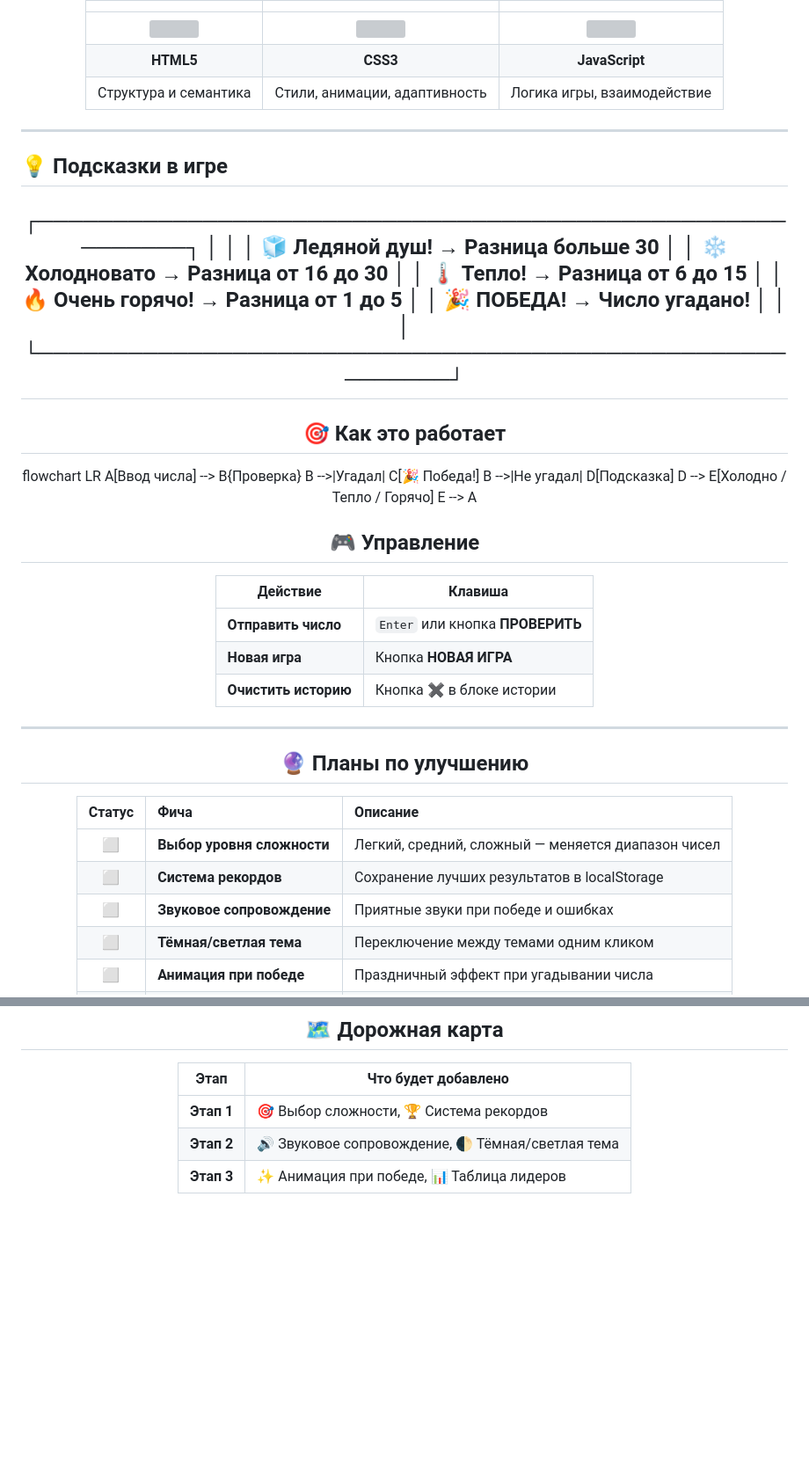
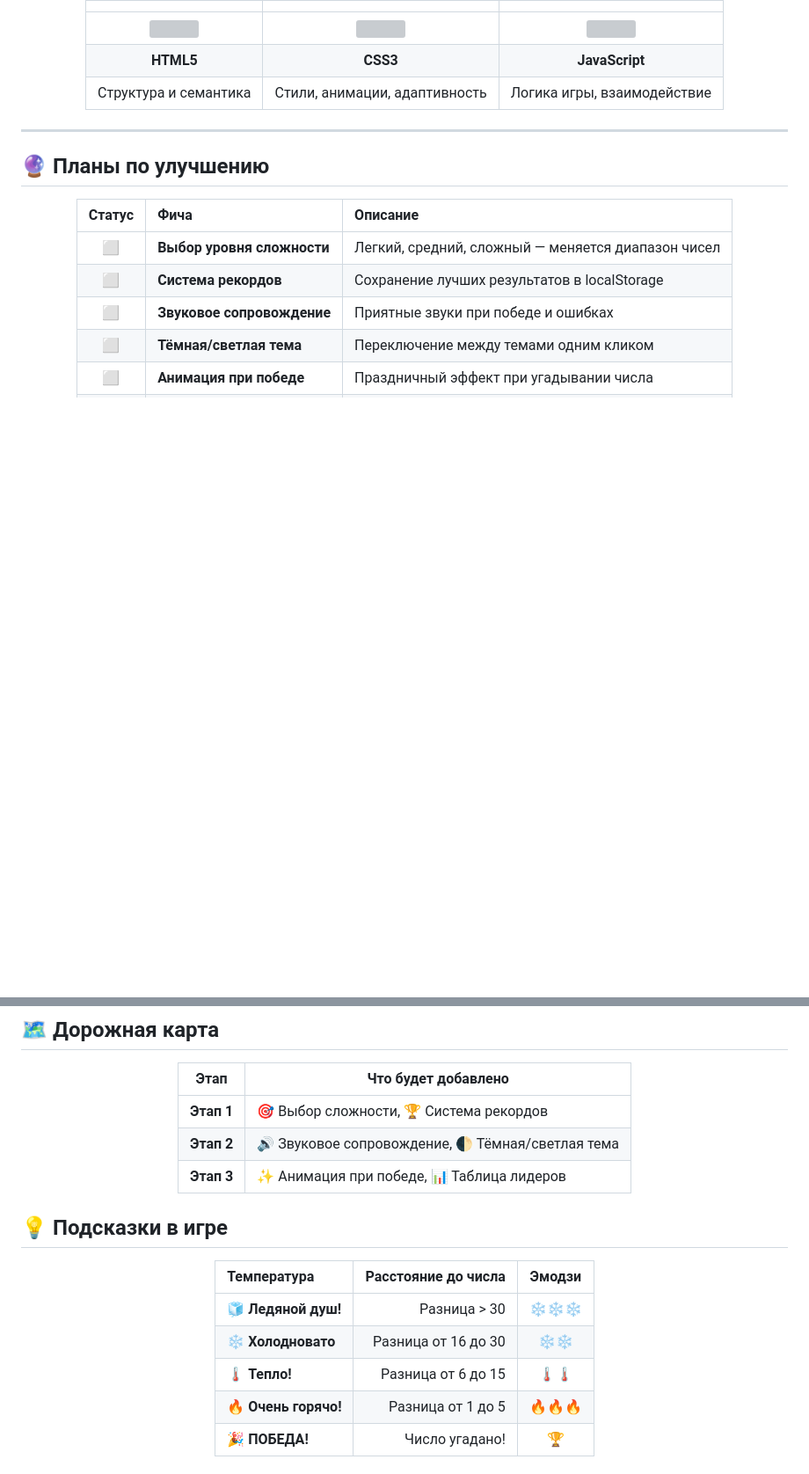
Before and after one commit to style-beep/project, a Markdown page: readME.md, 2 parts joined by grey strips. Shown at 88% size. Drawn GitHub-style; blank space fills up the shorter version; grey boxes are pictures that could not be loaded.

```diff
--- a/readME.md
+++ b/readME.md
@@ -93,45 +93,6 @@ cd ugaday-chislo
 
 ---
 
-## 💡 Подсказки в игре
-
-<div align="center">
-
-
-┌─────────────────────────────────────────────────────────┐
-│                                                         │
-│   🧊 Ледяной душ!    →   Разница больше 30             │
-│   ❄️ Холодновато     →   Разница от 16 до 30           │
-│   🌡️ Тепло!          →   Разница от 6 до 15            │
-│   🔥 Очень горячо!   →   Разница от 1 до 5             │
-│   🎉 ПОБЕДА!         →   Число угадано!                │
-│                                                         │
-└─────────────────────────────────────────────────────────┘
----
-
-## 🎯 Как это работает
-
-
-flowchart LR
-    A[Ввод числа] --> B{Проверка}
-    B -->|Угадал| C[🎉 Победа!]
-    B -->|Не угадал| D[Подсказка]
-    D --> E[Холодно / Тепло / Горячо]
-    E --> A
-## 🎮 Управление
-
-<div align="center">
-
-| Действие | Клавиша |
-|----------|---------|
-| **Отправить число** | `Enter` или кнопка **ПРОВЕРИТЬ** |
-| **Новая игра** | Кнопка **НОВАЯ ИГРА** |
-| **Очистить историю** | Кнопка **✖** в блоке истории |
-
-</div>
-
----
-
 ## 🔮 Планы по улучшению
 
 <div align="center">
@@ -160,3 +121,18 @@ flowchart LR
 | **Этап 3** | ✨ Анимация при победе, 📊 Таблица лидеров |
 
 </div>
+
+## 💡 Подсказки в игре
+
+<div align="center">
+
+| Температура | Расстояние до числа | Эмодзи |
+|:------------|--------------------:|:------:|
+| 🧊 **Ледяной душ!** | Разница > 30 | ❄️❄️❄️ |
+| ❄️ **Холодновато** | Разница от 16 до 30 | ❄️❄️ |
+| 🌡️ **Тепло!** | Разница от 6 до 15 | 🌡️🌡️ |
+| 🔥 **Очень горячо!** | Разница от 1 до 5 | 🔥🔥🔥 |
+| 🎉 **ПОБЕДА!** | Число угадано! | 🏆 |
+
+</div>
+
```
Also changed, not shown: other parts of readME.md (+13 -0 lines).
